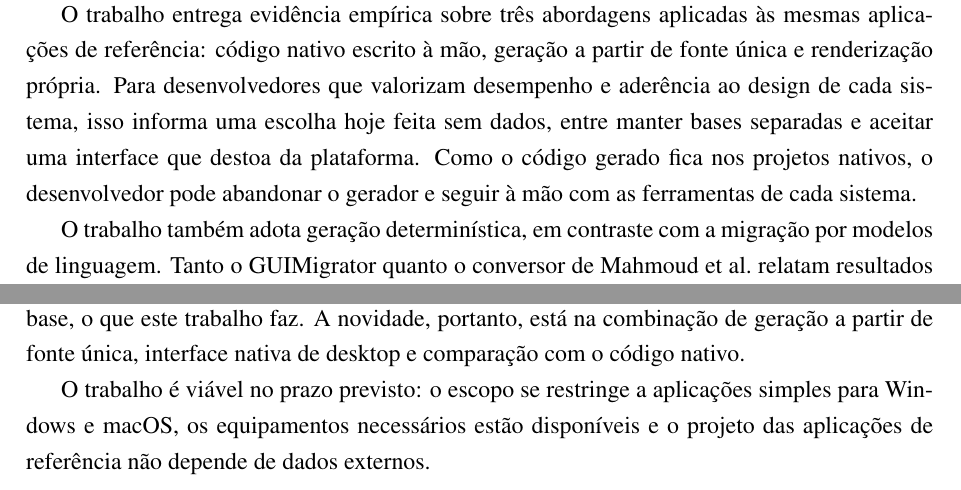
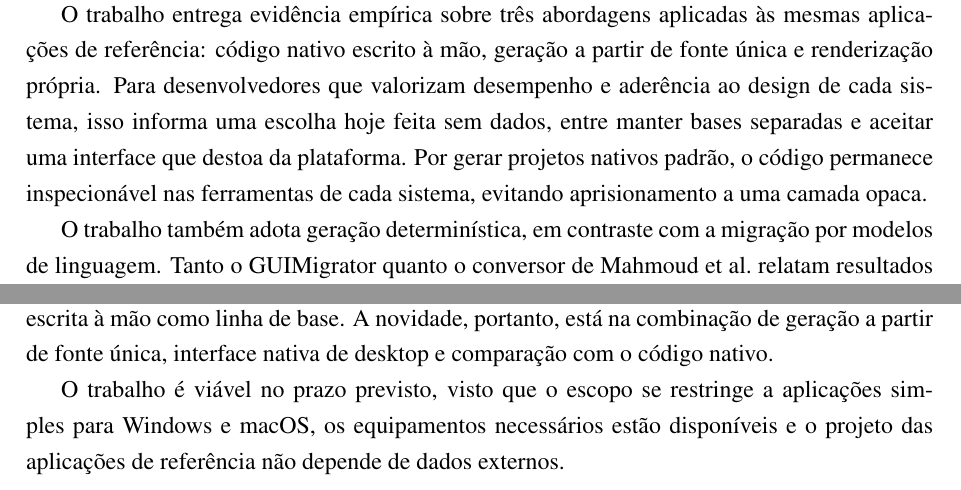
Before and after one commit to theduardomaciel/cc-tcc, a LaTeX document (main.tex, which reads capitulos/relevancia.tex): two parts of page 9 of 11, joined at a grey line, cut so that both start at the same text. Compiled offline with pdfLaTeX.

Commit message:
docs: atualiza a escrita da seção de relevância

```diff
--- a/capitulos/relevancia.tex
+++ b/capitulos/relevancia.tex
@@ -3,10 +3,10 @@
 
 A contribuição principal recai sobre a computação, e não sobre o domínio das aplicações de exemplo. O trabalho leva para o desktop a pergunta que SequalsK e GUIMigrator respondem apenas para Android e iOS, e fecha uma lacuna que o próprio SequalsK aponta: a tradução da camada de interface, que limitou o código compartilhado a 16\% em um dos seus estudos de caso \cite{schultes2025native}. Trata-se de uma lacuna de contexto (poucas avaliações em desktop com interface nativa) e metodológica, pois as comparações de desempenho e os estudos de tendências encontrados tratam de frameworks móveis \cite{biorn2020empirical, jost2025state}.
 
-O trabalho entrega evidência empírica sobre três abordagens aplicadas às mesmas aplicações de referência: código nativo escrito à mão, geração a partir de fonte única e renderização própria. Para desenvolvedores que valorizam desempenho e aderência ao design de cada sistema, isso informa uma escolha hoje feita sem dados, entre manter bases separadas e aceitar uma interface que destoa da plataforma. Como o código gerado fica nos projetos nativos, o desenvolvedor pode abandonar o gerador e seguir à mão com as ferramentas de cada sistema.
+O trabalho entrega evidência empírica sobre três abordagens aplicadas às mesmas aplicações de referência: código nativo escrito à mão, geração a partir de fonte única e renderização própria. Para desenvolvedores que valorizam desempenho e aderência ao design de cada sistema, isso informa uma escolha hoje feita sem dados, entre manter bases separadas e aceitar uma interface que destoa da plataforma. Por gerar projetos nativos padrão, o código permanece inspecionável nas ferramentas de cada sistema, evitando aprisionamento a uma camada opaca.
 
 O trabalho também adota geração determinística, em contraste com a migração por modelos de linguagem. Tanto o GUIMigrator quanto o conversor de Mahmoud et al.\ relatam resultados superiores aos de \textit{baselines} baseados em LLMs \cite{gao2026guimigrator, mahmoud2024trans}. A geração de interfaces a partir de modelos já é uma linha estabelecida \cite{ruiz2019evaluating}, e aqui ela é aplicada à produção de componentes nativos de desktop.
 
-Para o desktop, a comparação encontrada avalia Electron, Tauri e PyQt em integração com o sistema, memória e tamanho do instalador e relata limitações na integração e grande variação no uso de recursos \cite{milichiewicz2025comparative}. O estudo não inclui uma versão nativa escrita à mão como linha de base, o que este trabalho faz. A novidade, portanto, está na combinação de geração a partir de fonte única, interface nativa de desktop e comparação com o código nativo.
+No contexto de desktop, estudos comparativos como o de Milichiewicz e Badurowicz avaliam ferramentas multiplataforma (Electron, Tauri e PyQt) entre si e apontam compromissos de integração com o sistema e consumo de recursos \cite{milichiewicz2025comparative}, mas não incluem uma versão nativa escrita à mão como linha de base. A novidade, portanto, está na combinação de geração a partir de fonte única, interface nativa de desktop e comparação com o código nativo.
 
-O trabalho é viável no prazo previsto: o escopo se restringe a aplicações simples para Windows e macOS, os equipamentos necessários estão disponíveis e o projeto das aplicações de referência não depende de dados externos.
+O trabalho é viável no prazo previsto, visto que o escopo se restringe a aplicações simples para Windows e macOS, os equipamentos necessários estão disponíveis e o projeto das aplicações de referência não depende de dados externos.
```
